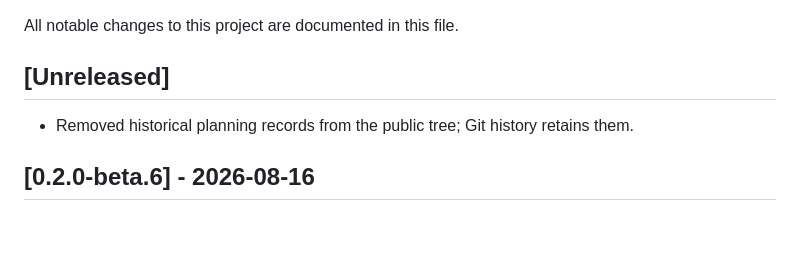
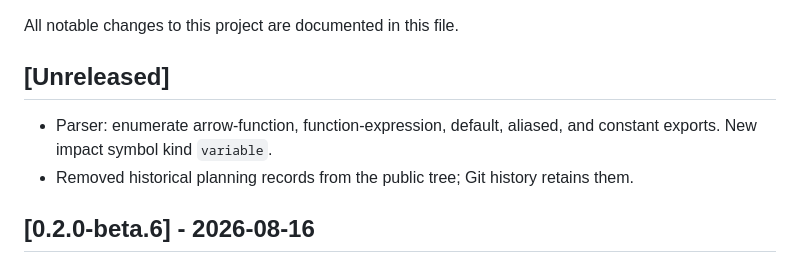
Before and after one commit to mr-min-max/aidoc, a Markdown page: CHANGELOG.md, the part around the change. Drawn GitHub-style; blank space fills up the shorter version.

```diff
--- a/CHANGELOG.md
+++ b/CHANGELOG.md
@@ -3,6 +3,8 @@
 All notable changes to this project are documented in this file.
 
 ## [Unreleased]
+
+- Parser: enumerate arrow-function, function-expression, default, aliased, and constant exports. New impact symbol kind `variable`.
 - Removed historical planning records from the public tree; Git history retains them.
 
 ## [0.2.0-beta.6] - 2026-08-16
```
Also changed, not shown: README.md (+3 -3 lines), docs/CLI.md (+9 -3 lines).
